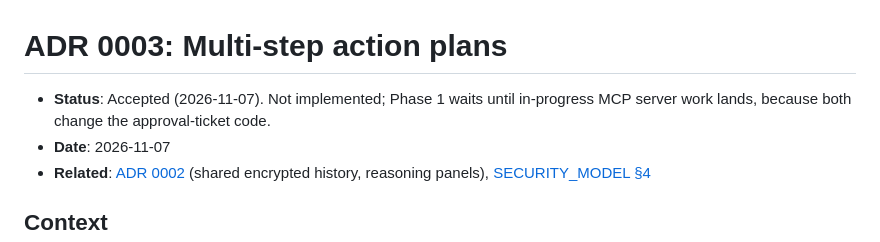
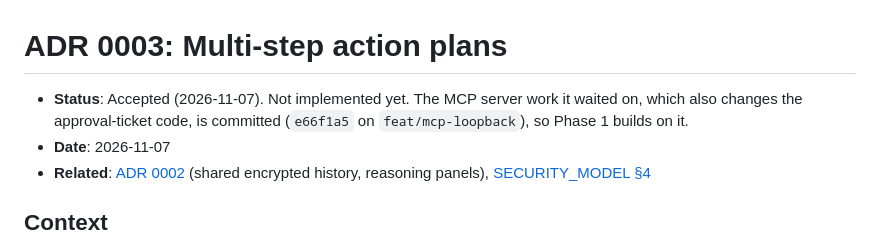
Before and after one commit to jcrump97/aegis-win, a Markdown page: documentation/adr/0003-action-plans.md, the part around the change. Rendered like a GitHub page.

```diff
--- a/documentation/adr/0003-action-plans.md
+++ b/documentation/adr/0003-action-plans.md
@@ -1,6 +1,6 @@
 # ADR 0003: Multi-step action plans
 
-- **Status**: Accepted (2026-11-07). Not implemented; Phase 1 waits until in-progress MCP server work lands, because both change the approval-ticket code.
+- **Status**: Accepted (2026-11-07). Not implemented yet. The MCP server work it waited on, which also changes the approval-ticket code, is committed (`e66f1a5` on `feat/mcp-loopback`), so Phase 1 builds on it.
 - **Date**: 2026-11-07
 - **Related**: [ADR 0002](0002-ai-monitor-creator.md) (shared encrypted history, reasoning panels), [SECURITY_MODEL §4](../SECURITY_MODEL.md)
 
```
Also changed, not shown: documentation/AUDIT_LEDGER.md (+1 -0 lines), documentation/adr/0002-ai-monitor-creator.md (+3 -3 lines).
